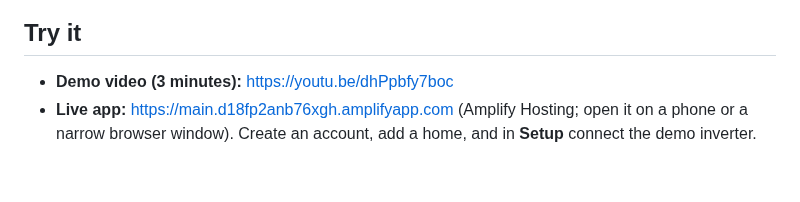
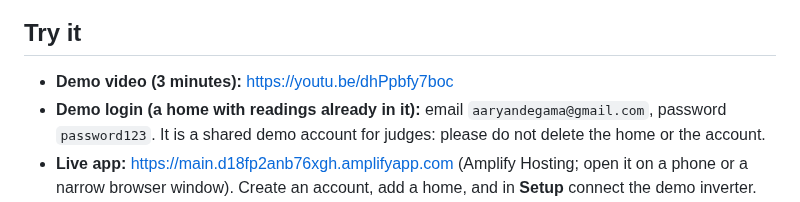
Before and after one commit to Aaryan-Degama/Dhool_aws, a Markdown page: README.md, the part around the change. Drawn GitHub-style; blank space fills up the shorter version.

Commit message:
README: a demo login for judges
Co-Authored-By: Claude Opus 5.5 <noreply@anthropic.com>
Claude-Session: https://claude.ai/code/session_01ARRdy8dYq1pbfm9zfQQveR

```diff
--- a/README.md
+++ b/README.md
@@ -7,6 +7,7 @@ Built for [Environmental Hacks](https://www.wemakedevs.org/aws/env) (WeMakeDevs
 ## Try it
 
 - **Demo video (3 minutes):** https://youtu.be/dhPpbfy7boc
+- **Demo login (a home with readings already in it):** email `aaryandegama@gmail.com`, password `password123`. It is a shared demo account for judges: please do not delete the home or the account.
 - **Live app:** https://main.d18fp2anb76xgh.amplifyapp.com (Amplify Hosting; open it on a phone or a narrow browser window). Create an account, add a home, and in **Setup** connect the demo inverter.
 - **On your own machine:** `cd web && npm install && npm run dev`, then open `http://localhost:5173`. It talks to the deployed backend. Create an account, add a home, and in **Setup** connect the demo inverter: open the "demo inverter app" link, pick a home, and copy its API key.
 - **Homes worth picking in the demo inverter:** `home-00` (a dead string: "Call your vendor"), `home-05` (healthy: "Your solar is working"), `home-30` (beside a dust source: "Wash the panels", when it has not rained lately).
```
Also changed, not shown: CONTEXT.md (+1 -0 lines).
